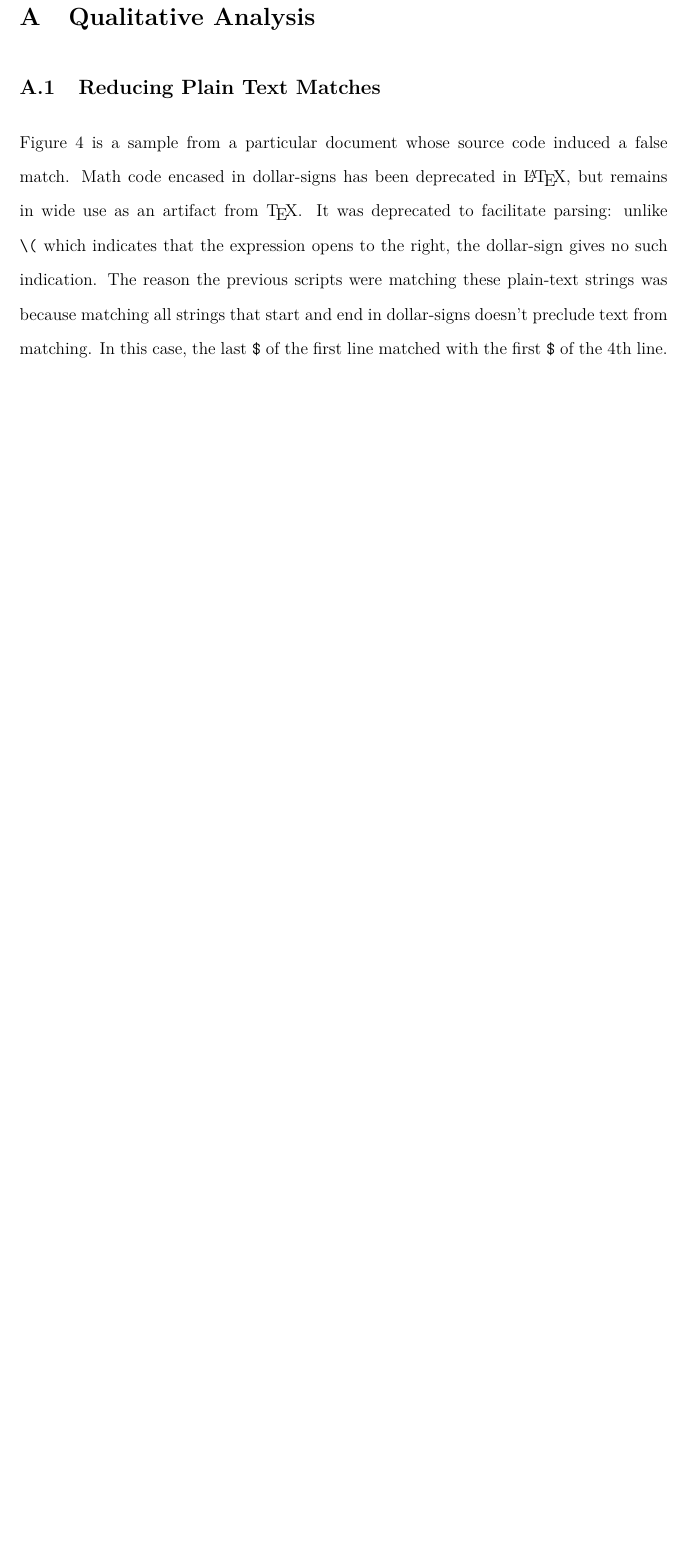
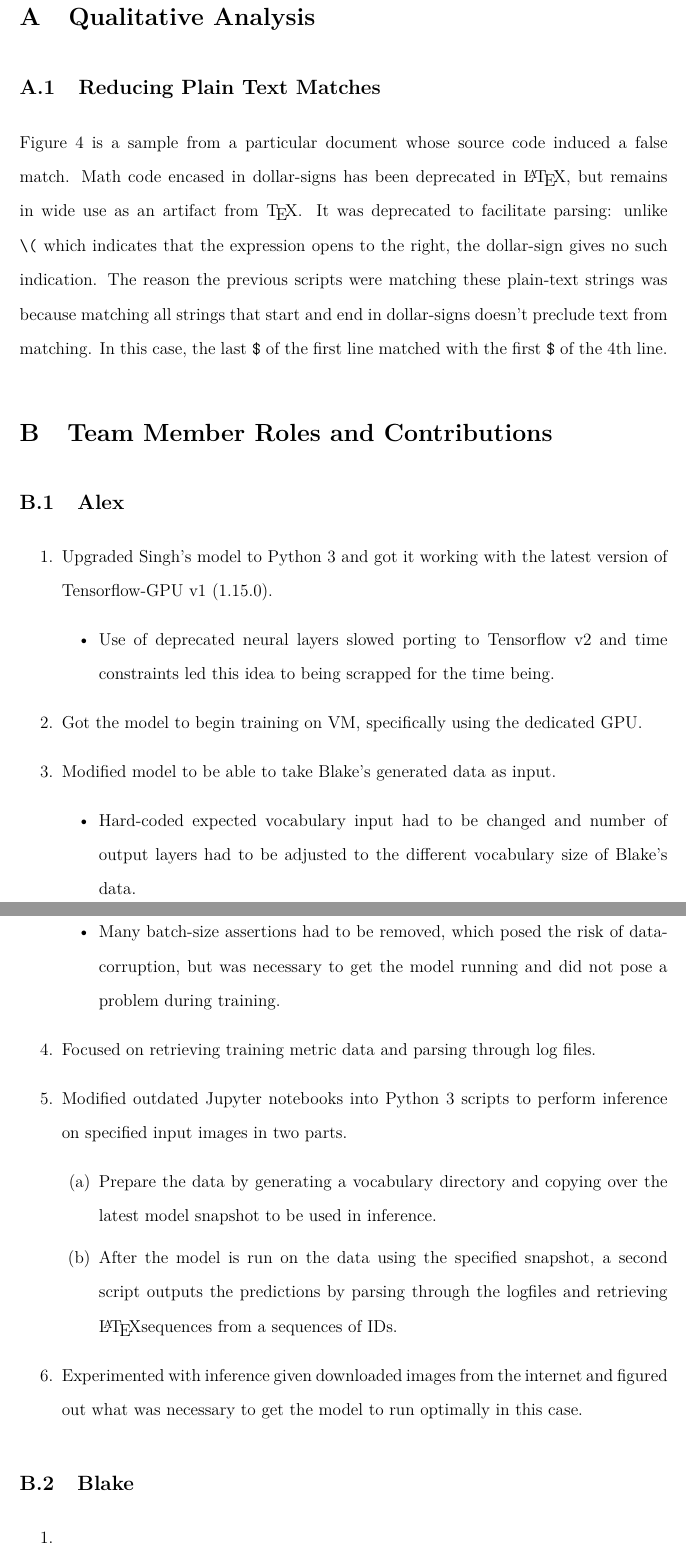
Before and after one commit to rvente/TeXNet, a LaTeX paper (Final-Paper/main.tex): part of page 12 of 14 before the commit and two parts of pages 13 and 14 of 17 after it, the two joined at a grey line, cut so that both start at the same text, the shorter picture padded with empty space. Compiled offline with pdfLaTeX.

Commit message:
cnns and contribs and changes

```diff
--- a/Final-Paper/main.tex
+++ b/Final-Paper/main.tex
@@ -478,3 +483,41 @@ previous scripts were matching these plain-text strings was because matching all
 strings that start and end in dollar-signs doesn't preclude text from matching.
 In this case, the last \verb|$| of the first line matched with the first
 \verb|$| of the 4th line.
+  \section{Team Member Roles and Contributions}
+    \subsection{Alex}
+      \begin{enumerate}
+        \item Upgraded Singh's model to Python 3 and got it working with the
+        latest version of Tensorflow-GPU v1 (1.15.0).
+        \begin{itemize}
+          \item Use of deprecated neural layers slowed porting to Tensorflow v2
+          and time constraints led this idea to being scrapped for the time
+          being.
+        \end{itemize}
+        \item Got the model to begin training on VM, specifically using the dedicated GPU.
+        \item Modified model to be able to take Blake's generated data as input.
+        \begin{itemize}
+          \item Hard-coded expected vocabulary input had to be changed and number
+          of output layers had to be adjusted to the different vocabulary
+          size of Blake's data.
+          \item Many batch-size assertions had to be removed, which posed the
+          risk of data-corruption, but was necessary to get the model running
+          and did not pose a problem during training.
+        \end{itemize}
+        \item Focused on retrieving training metric data and parsing through log files.
+        \item Modified outdated Jupyter notebooks into Python 3 scripts to
+        perform inference on specified input images in two parts.
+        \begin{enumerate}
+          \item Prepare the data by generating a vocabulary directory and
+          copying over the latest model snapshot to be used in inference.
+          \item After the model is run on the data using the specified snapshot,
+          a second script outputs the predictions by parsing through the
+          logfiles and retrieving \LaTeX sequences from a sequences of IDs.
+        \end{enumerate}
+        \item Experimented with inference given downloaded images from the
+        internet and figured out what was necessary to get the model to run
+        optimally in this case.
+      \end{enumerate}
+    \subsection{Blake}
+      \begin{enumerate}
+        \item
+      \end{enumerate}
```
Also changed, not shown: Final-Paper/main.bbl, Final-Paper/main.pdf, Final-Paper/main.tex (60 more changed lines), 8 other files.
